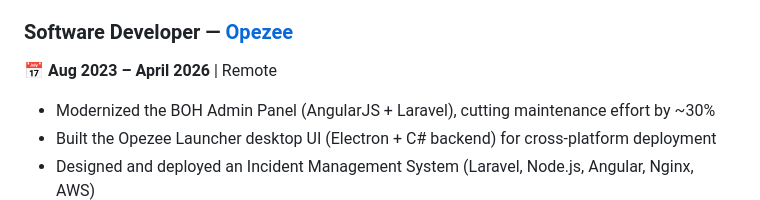
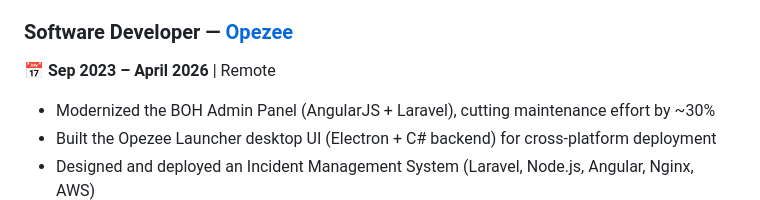
Before and after one commit to dassudip2001/dassudip2001, a Markdown page: README.md, the part around the change. Drawn GitHub-style.

Commit message:
Change start date to September 2023
Updated employment start date for Opezee.

```diff
--- a/README.md
+++ b/README.md
@@ -56,7 +56,7 @@ I'm a **Full-Stack AI Engineer** with 3+ years of experience building scalable w
 
 
 ### Software Developer — [Opezee](https://opezee.com)
-**📅 Aug 2023 – April 2026** | Remote
+**📅 Sep 2023 – April 2026** | Remote
 
 - Modernized the BOH Admin Panel (AngularJS + Laravel), cutting maintenance effort by ~30%
 - Built the Opezee Launcher desktop UI (Electron + C# backend) for cross-platform deployment
```
